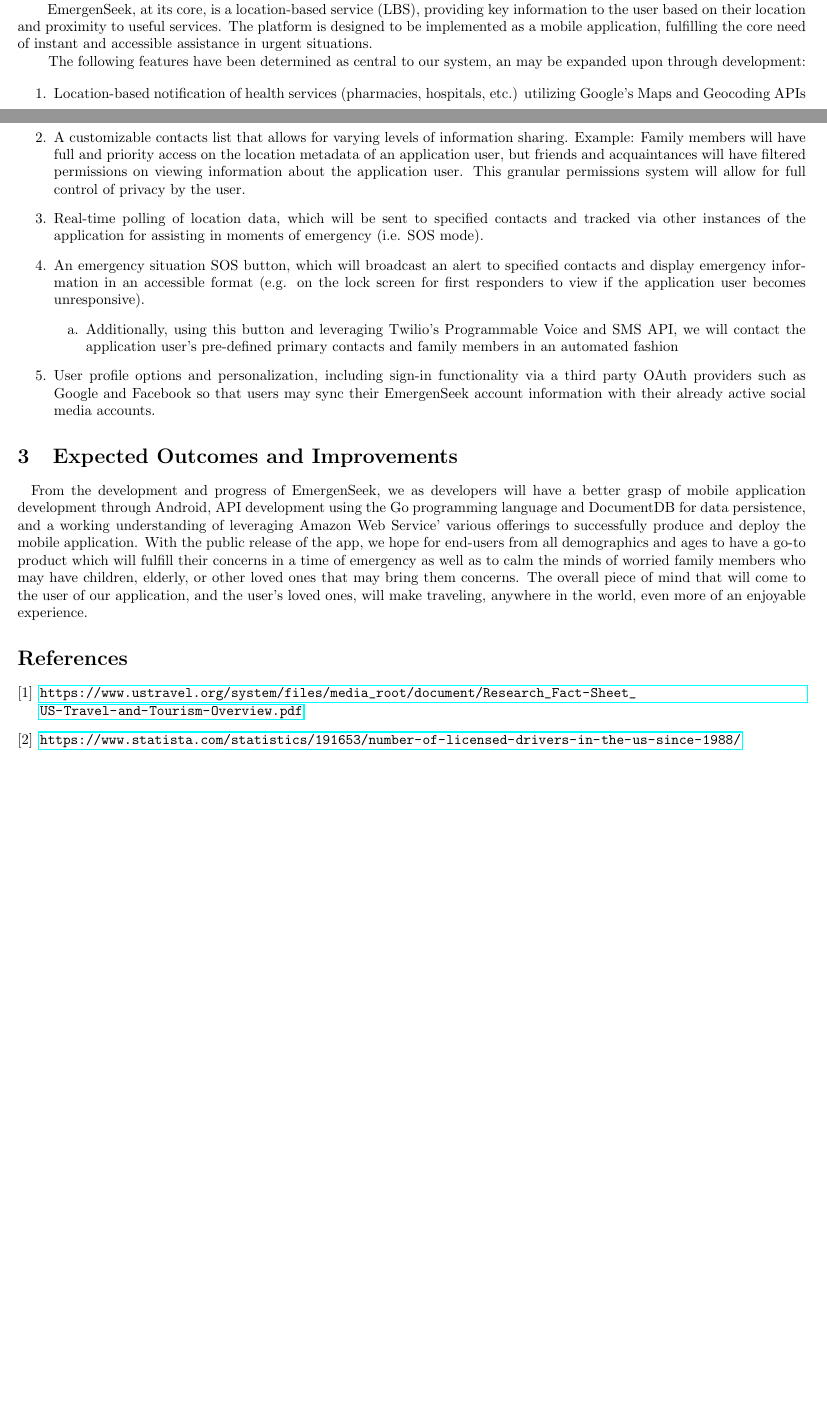
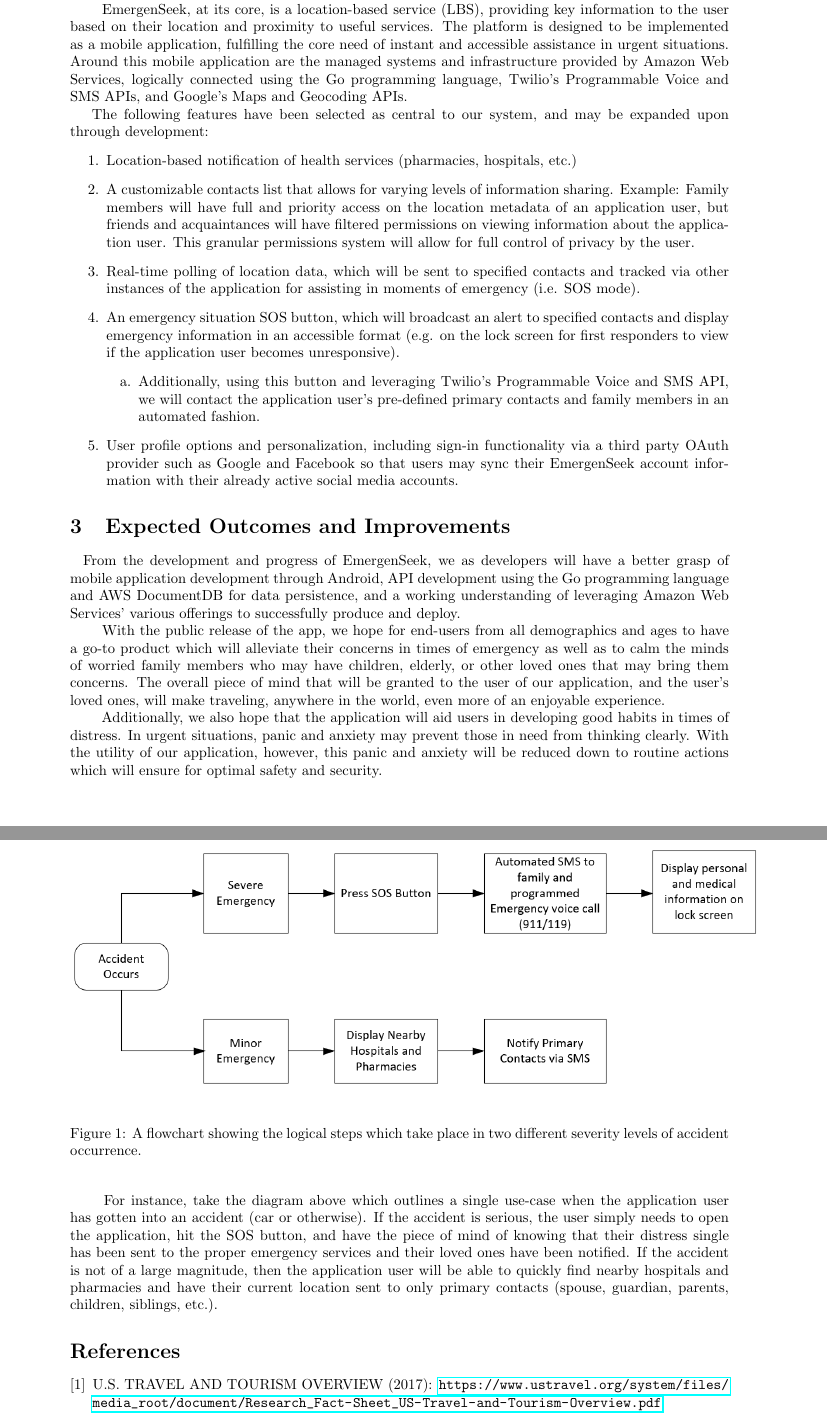
Before and after one commit to emergenseek/Project-Plan, a LaTeX paper (CS4366 - EmergenSeek - Project 1 - Project Plan.tex): two parts of pages 1 and 2 of 2 before the commit and two parts of pages 2 and 3 of 3 after it, joined at a grey line, cut so that both start at the same text, the shorter picture padded with empty space. Compiled offline with pdfLaTeX.

Commit message:
Final draft before comments for submission

```diff
--- a/CS4366 - EmergenSeek - Project 1 - Project Plan.tex
+++ b/CS4366 - EmergenSeek - Project 1 - Project Plan.tex
@@ -29,25 +30,42 @@
-\par ~ While serving primarily as a platform for traveler safety, EmergenSeek possesses countless other applications as well. For instance, if a burglar breaks into your house, your neighbour keels over in her yard or you witness a major car crash, one’s default assumption would be to dial 911. “Where is your emergency?” is the first question dispatchers ask because a location is the top piece of information they need to send help. According to the Federal Communications Commission, the dispatcher might not be able to pinpoint exactly where you’re calling from if you’re calling from your cellphone. Additionally, you might lack the composure to convey key information to the dispatcher when placed in an urgent situation. With EmergenSeek’s accessibility and instantaneous emergency features, users may notify all of their selected contacts with their current location.
-\par ~ EmergenSeek, at its core, is a location-based service (LBS), providing key information to the user based on their location and proximity to useful services. The platform is designed to be implemented as a mobile application, fulfilling the core need of instant and accessible assistance in urgent situations.
-\par ~ The following features have been determined as central to our system, an may be expanded upon through development:
+\par ~ Herein lies our motivation for proposing an all-in-one, travel-friendly emergency service locator. EmergenSeek aims to alleviate some of the worries that travelers may possess, providing peace-of-mind for travelers and their families regardless of where they may be. By keeping selected family and friends updated on the traveler’s location and safety, informing the user of nearby health service options, and allowing for instantaneous assistance in the form of an SOS button, we hope that EmergenSeek will instill people with a sense of safety, even in unfamiliar locations.
 
+\par ~ While serving primarily as a platform for traveler safety, EmergenSeek possesses countless other applications as well. For instance, if a burglar breaks into your house, your neighbor keels over in her yard or you witness a major car crash, one’s default assumption would be to dial 911. “Where is your emergency?” is the first question dispatchers ask because a location is the top piece of information they need to send help. According to the Federal Communications Commission, the dispatcher might not be able to pinpoint exactly where you’re calling from if you’re calling from your cellphone. Additionally, you might lack the composure to convey key information to the dispatcher when placed in an urgent situation. With EmergenSeek’s accessibility and instantaneous emergency features, users may notify all of their selected contacts with their current location.
+
+\par ~ EmergenSeek, at its core, is a location-based service (LBS), providing key information to the user based on their location and proximity to useful services. The platform is designed to be implemented as a mobile application, fulfilling the core need of instant and accessible assistance in urgent situations. Around this mobile application are the managed systems and infrastructure provided by Amazon Web Services, logically connected using the Go programming language, Twilio’s Programmable Voice and SMS APIs, and Google’s Maps and Geocoding APIs.
+
+The following features have been selected as central to our system, and may be expanded upon through development:
 \begin{enumerate}
-\item[1.] Location-based notification of health services (pharmacies, hospitals, etc.) utilizing Google’s Maps and Geocoding APIs
+\item[1.] Location-based notification of health services (pharmacies, hospitals, etc.)
 \item[2.] A customizable contacts list that allows for varying levels of information sharing. Example: Family members will have full and priority access on the location metadata of an application user, but friends and acquaintances will have filtered permissions on viewing information about the application user. This granular permissions system will allow for full control of privacy by the user.
 \item[3.] Real-time polling of location data, which will be sent to specified contacts and tracked via other instances of the application for assisting in moments of emergency (i.e. SOS mode).
 \item[4.] An emergency situation SOS button, which will broadcast an alert to specified contacts and display emergency information in an accessible format (e.g. on the lock screen for first responders to view if the application user becomes unresponsive).
 	\begin{itemize}
-		\item[a.] Additionally, using this button and leveraging Twilio’s Programmable Voice and SMS API, we will contact the application user’s pre-defined primary contacts and family members in an automated fashion
+		\item[a.] Additionally, using this button and leveraging Twilio’s Programmable Voice and SMS API, we will contact the application user’s pre-defined primary contacts and family members in an automated fashion.
 	\end{itemize}
-\item[5.] User profile options and personalization, including sign-in functionality via a third party OAuth providers such as Google and Facebook so that users may sync their EmergenSeek account information with their already active social media accounts.
+\item[5.] User profile options and personalization, including sign-in functionality via a third party OAuth provider such as Google and Facebook so that users may sync their EmergenSeek account information with their already active social media accounts.
 \end{enumerate}
 
 \section{Expected Outcomes and Improvements}
-\par ~ From the development and progress of EmergenSeek, we as developers will have a better grasp of mobile application development through Android, API development using the Go programming language and DocumentDB for data persistence, and a working understanding of leveraging Amazon Web Service' various offerings to successfully produce and deploy the mobile application. With the public release of the app, we hope for end-users from all demographics and ages to have a go-to product which will fulfill their concerns in a time of emergency as well as to calm the minds of worried family members who may have children, elderly, or other loved ones that may bring them concerns. The overall piece of mind that will come to the user of our application, and the user's loved ones, will make traveling, anywhere in the world, even more of an enjoyable experience.
+\par ~ From the development and progress of EmergenSeek, we as developers will have a better grasp of mobile application development through Android, API development using the Go programming language and AWS DocumentDB for data persistence, and a working understanding of leveraging Amazon Web Services’ various offerings to successfully produce and deploy.
+
+\par ~ With the public release of the app, we hope for end-users from all demographics and ages to have a go-to product which will alleviate their concerns in times of emergency as well as to calm the minds of worried family members who may have children, elderly, or other loved ones that may bring them concerns. The overall piece of mind that will be granted to the user of our application, and the user's loved ones, will make traveling, anywhere in the world, even more of an enjoyable experience.
+
+\par ~ Additionally, we also hope that the application will aid users in developing good habits in times of distress. In urgent situations, panic and anxiety may prevent those in need from thinking clearly. With the utility of our application, however, this panic and anxiety will be reduced down to routine actions which will ensure for optimal safety and security.
+
+	\begin{figure}[H]
+	\begin{center}
+	\includegraphics[scale=.40]{accident-flowchart.PNG}
+	\caption{A flowchart showing the logical steps which take place in two different severity levels of accident occurrence.}
+	\label{fig:1}
+	\end{center}
+	\end{figure}
+
+\par ~ For instance, take the diagram above which outlines a single use-case when the application user has gotten into an accident (car or otherwise). If the accident is serious, the user simply needs to open the application, hit the SOS button, and have the piece of mind of knowing that their distress single has been sent to the proper emergency services and their loved ones have been notified. If the accident is not of a large magnitude, then the application user will be able to quickly find nearby hospitals and pharmacies and have their current location sent to only primary contacts (spouse, guardian, parents, children, siblings, etc.).
 
 \begin{thebibliography}{9}
 \bibitem{one}
-\url{https://www.ustravel.org/system/files/media_root/document/Research_Fact-Sheet_US-Travel-and-Tourism-Overview.pdf}
+U.S. TRAVEL AND TOURISM OVERVIEW (2017): \url{https://www.ustravel.org/system/files/media_root/document/Research_Fact-Sheet_US-Travel-and-Tourism-Overview.pdf}
 \bibitem{two}
-\url{https://www.statista.com/statistics/191653/number-of-licensed-drivers-in-the-us-since-1988/}
+Number of licensed drivers in the United States from 1990 to 2016 (in 1,000s): \url{https://www.statista.com/statistics/191653/number-of-licensed-drivers-in-the-us-since-1988/}
 \end{thebibliography}
 \end{document}
```
Also changed, not shown: CS4366 - EmergenSeek - Project 1 - Project Plan.pdf, CS4366 - EmergenSeek - Project 1 - Project Plan.tex (21 more changed lines).
